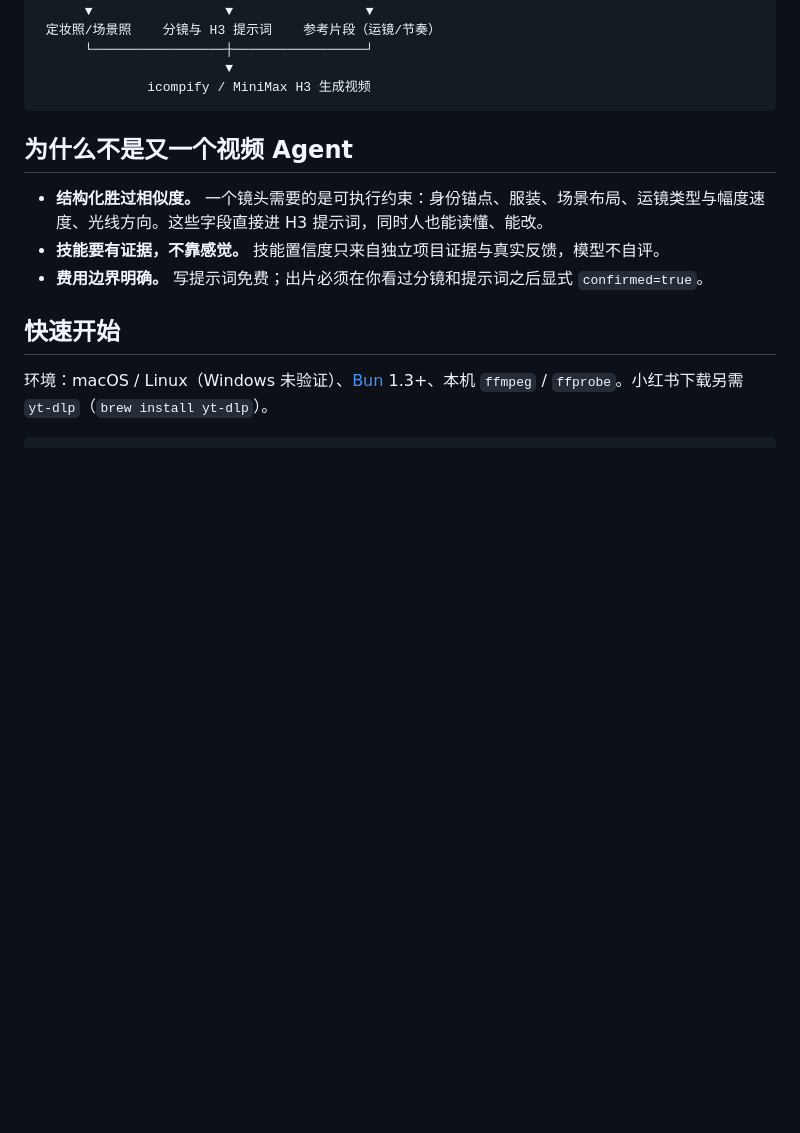
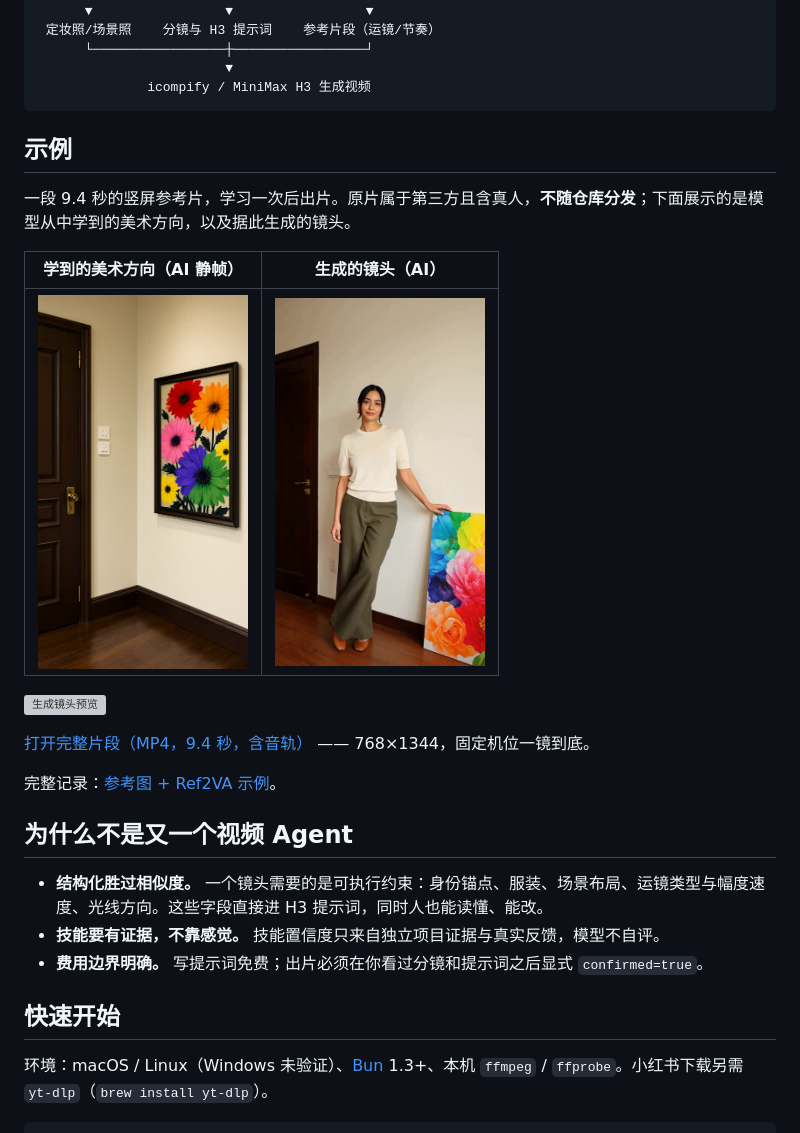
Before and after one commit to zhuhong/styleloom, a Markdown page: README.zh-CN.md, the part around the change. Drawn GitHub-style; pictures changed too: docs/assets/example-generated-frame.jpg (added), docs/assets/example-location.jpg (added); blank space fills up the shorter version; grey boxes are pictures that could not be loaded.

````diff
--- a/README.zh-CN.md
+++ b/README.zh-CN.md
@@ -33,6 +33,20 @@
                         ▼
               icompify / MiniMax H3 生成视频
 ```
+
+## 示例
+
+一段 9.4 秒的竖屏参考片，学习一次后出片。原片属于第三方且含真人，**不随仓库分发**；下面展示的是模型从中学到的美术方向，以及据此生成的镜头。
+
+| 学到的美术方向（AI 静帧） | 生成的镜头（AI） |
+| :---: | :---: |
+| <img src="docs/assets/example-location.jpg" width="210" alt="从参考片归纳出的空场景 AI 静帧"> | <img src="docs/assets/example-generated-frame.jpg" width="210" alt="生成镜头截帧"> |
+
+![生成镜头预览](docs/assets/example-generated.gif)
+
+[打开完整片段（MP4，9.4 秒，含音轨）](docs/assets/example-generated.mp4) —— 768×1344，固定机位一镜到底。
+
+完整记录：[参考图 + Ref2VA 示例](docs/examples/ref2va-with-stills-example.md)。
 
 ## 为什么不是又一个视频 Agent
 
````
Also changed, not shown: README.md (+14 -0 lines), docs/examples/ref2va-with-stills-example.md (+1 -1 lines), 2 other files.
